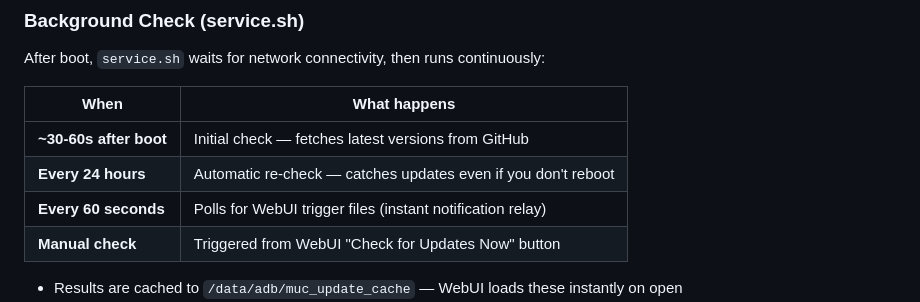
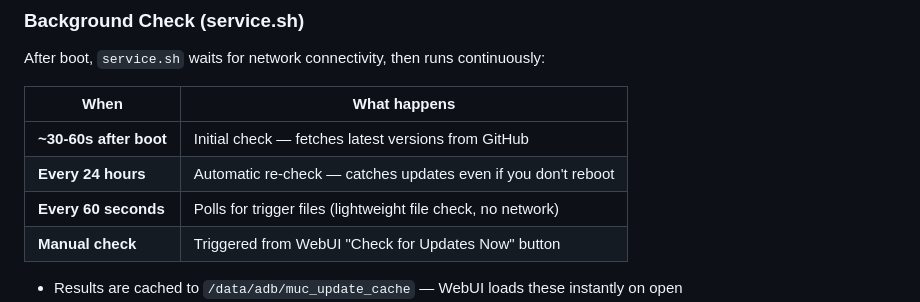
Before and after one commit to dracediax/module-update-checker, a Markdown page: README.md, the part around the change. Drawn GitHub-style; folded sections open.

Commit message:
Minor README cleanup

```diff
--- a/README.md
+++ b/README.md
@@ -155,7 +155,7 @@ After boot, `service.sh` waits for network connectivity, then runs continuously:
 |------|-------------|
 | **~30-60s after boot** | Initial check — fetches latest versions from GitHub |
 | **Every 24 hours** | Automatic re-check — catches updates even if you don't reboot |
-| **Every 60 seconds** | Polls for WebUI trigger files (instant notification relay) |
+| **Every 60 seconds** | Polls for trigger files (lightweight file check, no network) |
 | **Manual check** | Triggered from WebUI "Check for Updates Now" button |
 
 - Results are cached to `/data/adb/muc_update_cache` — WebUI loads these instantly on open
```
